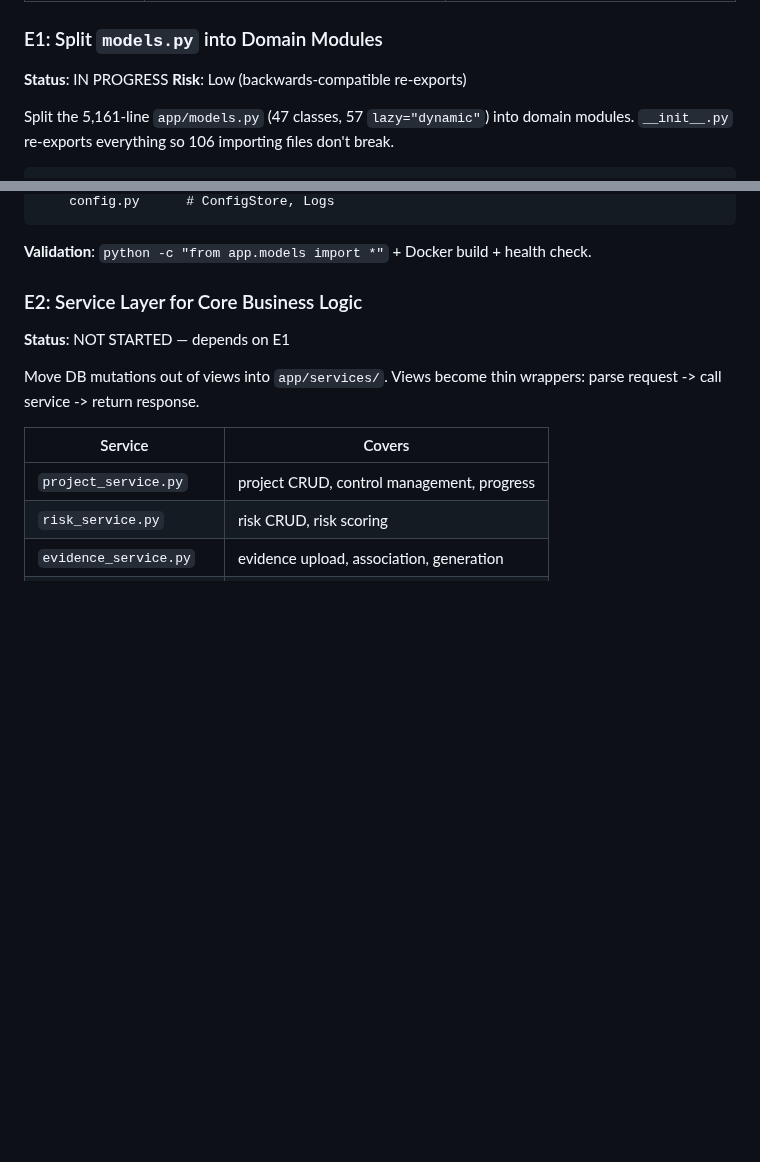
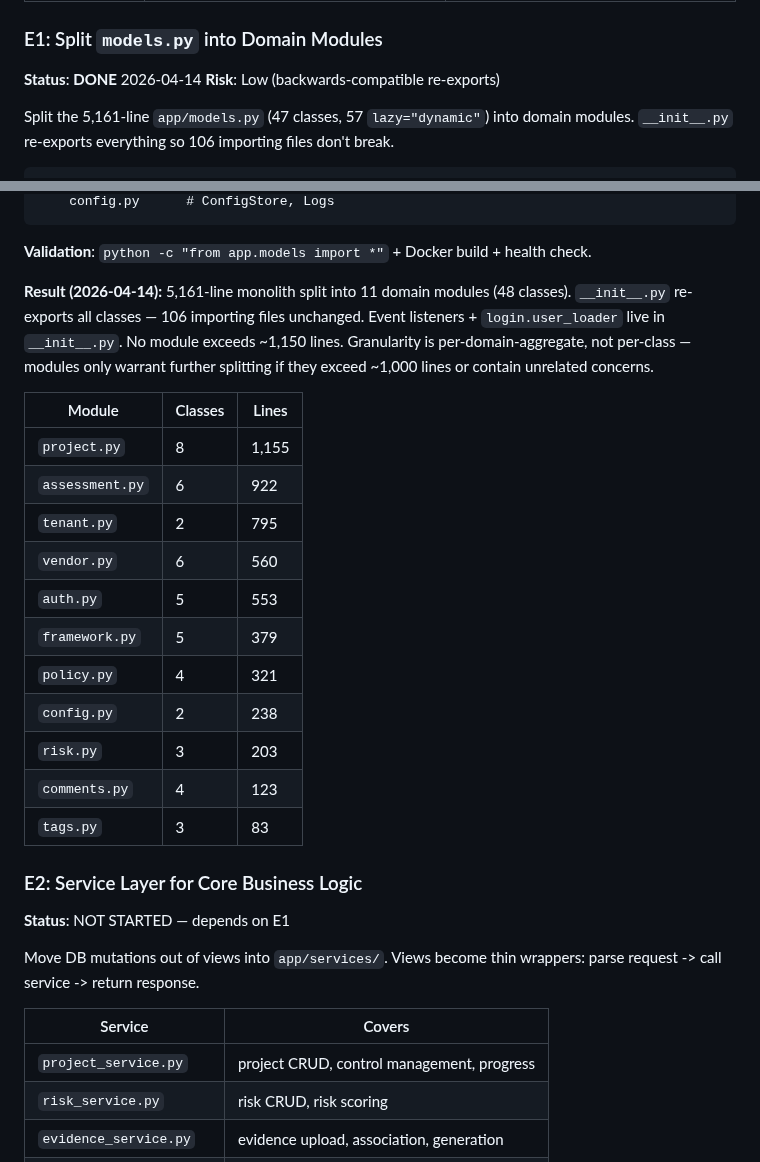
Before and after one commit to masridigital/md-compliance, a Markdown page: PHASES.md, 2 parts joined by grey strips. Drawn GitHub-style; blank space fills up the shorter version.

````diff
--- a/PHASES.md
+++ b/PHASES.md
@@ -88,7 +88,7 @@ Apple-inspired design system: DM Sans font, emerald #10b981 accent, charcoal sur
 | Optimistic UI | Instant review status + subcontrol updates | `templates/view_project.html` |
 
 ### E1: Split `models.py` into Domain Modules
-**Status**: IN PROGRESS
+**Status**: **DONE** 2026-04-14
 **Risk**: Low (backwards-compatible re-exports)
 
 Split the 5,161-line `app/models.py` (47 classes, 57 `lazy="dynamic"`) into domain modules. `__init__.py` re-exports everything so 106 importing files don't break.
@@ -112,6 +112,22 @@ app/models/
 ```
 
 **Validation**: `python -c "from app.models import *"` + Docker build + health check.
+
+**Result (2026-04-14):** 5,161-line monolith split into 11 domain modules (48 classes). `__init__.py` re-exports all classes — 106 importing files unchanged. Event listeners + `login.user_loader` live in `__init__.py`. No module exceeds ~1,150 lines. Granularity is per-domain-aggregate, not per-class — modules only warrant further splitting if they exceed ~1,000 lines or contain unrelated concerns.
+
+| Module | Classes | Lines |
+|--------|---------|-------|
+| `project.py` | 8 | 1,155 |
+| `assessment.py` | 6 | 922 |
+| `tenant.py` | 2 | 795 |
+| `vendor.py` | 6 | 560 |
+| `auth.py` | 5 | 553 |
+| `framework.py` | 5 | 379 |
+| `policy.py` | 4 | 321 |
+| `config.py` | 2 | 238 |
+| `risk.py` | 3 | 203 |
+| `comments.py` | 4 | 123 |
+| `tags.py` | 3 | 83 |
 
 ### E2: Service Layer for Core Business Logic
 **Status**: NOT STARTED — depends on E1
````
Also changed, not shown: CLAUDE.md (+15 -1 lines).
